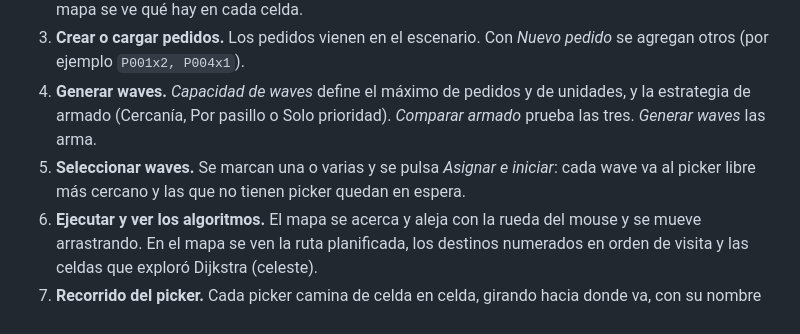
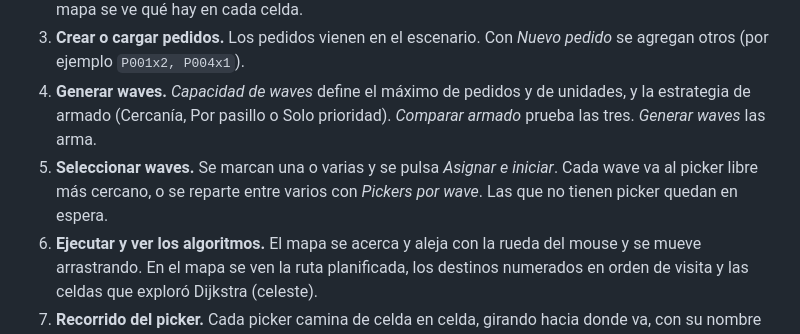
Before and after one commit to exespartan32/Algoritmos2_proyecto_final, a Markdown page: README.md, the part around the change. Drawn GitHub-style.

Commit message:
Una wave puede repartirse entre varios pickers (Pickers por wave)

```diff
--- a/README.md
+++ b/README.md
@@ -42,8 +42,8 @@ hace falta además `matplotlib` (opcional).
    unidades, y la estrategia de armado (Cercanía, Por pasillo o Solo
    prioridad). *Comparar armado* prueba las tres. *Generar waves* las arma.
 5. **Seleccionar waves.** Se marcan una o varias y se pulsa *Asignar e
-   iniciar*: cada wave va al picker libre más cercano y las que no tienen
-   picker quedan en espera.
+   iniciar*. Cada wave va al picker libre más cercano, o se reparte entre
+   varios con *Pickers por wave*. Las que no tienen picker quedan en espera.
 6. **Ejecutar y ver los algoritmos.** El mapa se acerca y aleja con la rueda
    del mouse y se mueve arrastrando. En el mapa se ven la ruta planificada,
    los destinos numerados en orden de visita y las celdas que exploró
```
Also changed, not shown: docs/INFORME.md (+8 -0 lines), docs/UML.md (+5 -3 lines), docs/uml/3_logica.png, 6 other files.
